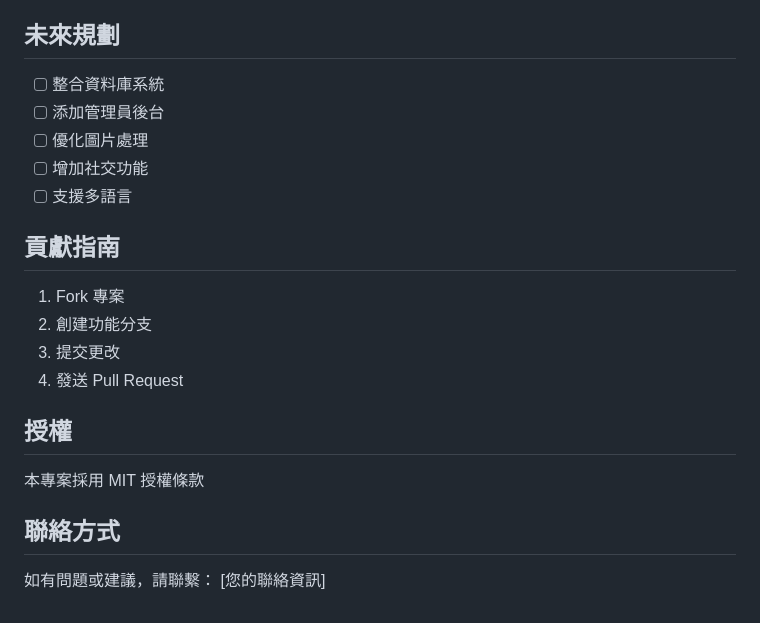
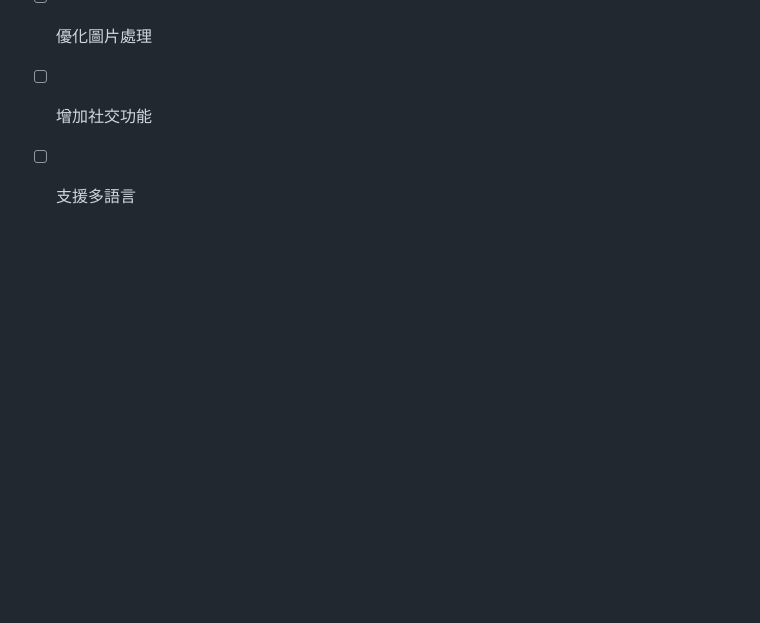
Before and after one commit to lala0815/Foodmap, a Markdown page: README.md, the part around the change. GitHub-like rendering; blank space fills up the shorter version.

```diff
--- a/README.md
+++ b/README.md
@@ -121,19 +121,3 @@ restaurant-review-website/
 - [ ] 優化圖片處理
 - [ ] 增加社交功能
 - [ ] 支援多語言
-
-## 貢獻指南
-
-1. Fork 專案
-2. 創建功能分支
-3. 提交更改
-4. 發送 Pull Request
-
-## 授權
-
-本專案採用 MIT 授權條款
-
-## 聯絡方式
-
-如有問題或建議，請聯繫：
-[您的聯絡資訊]
```
